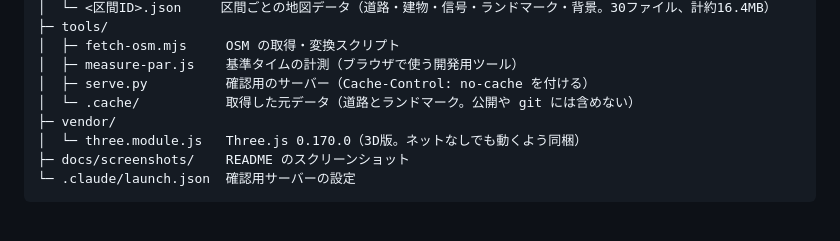
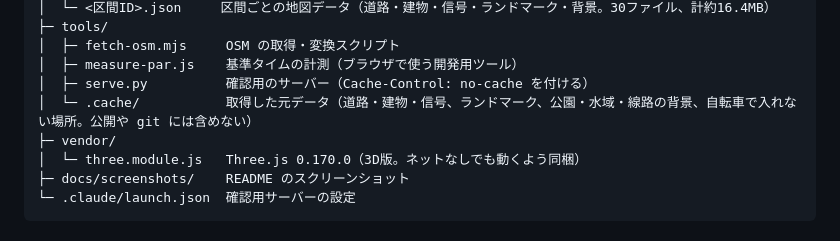
Before and after one commit to toshihikotakayanagi/beat-the-yamanote, a Markdown page: 開発手順書_山手線に勝て.md, the part around the change. Drawn GitHub-style.

Commit message:
開発手順書：tools/.cache/ の説明に、背景と自転車で入れない場所の元データを足す
Co-Authored-By: Claude Opus 5.5 <noreply@anthropic.com>

```diff
--- a/開発手順書_山手線に勝て.md
+++ b/開発手順書_山手線に勝て.md
@@ -76,7 +76,7 @@ Oct 2, 2026 · @高柳俊彦
 │  ├─ fetch-osm.mjs     OSM の取得・変換スクリプト
 │  ├─ measure-par.js    基準タイムの計測（ブラウザで使う開発用ツール）
 │  ├─ serve.py          確認用のサーバー（Cache-Control: no-cache を付ける）
-│  └─ .cache/           取得した元データ（道路とランドマーク。公開や git には含めない）
+│  └─ .cache/           取得した元データ（道路・建物・信号、ランドマーク、公園・水域・線路の背景、自転車で入れない場所。公開や git には含めない）
 ├─ vendor/
 │  └─ three.module.js   Three.js 0.170.0（3D版。ネットなしでも動くよう同梱）
 ├─ docs/screenshots/    README のスクリーンショット
```
